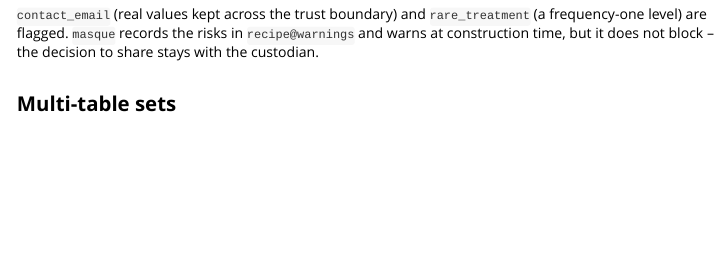
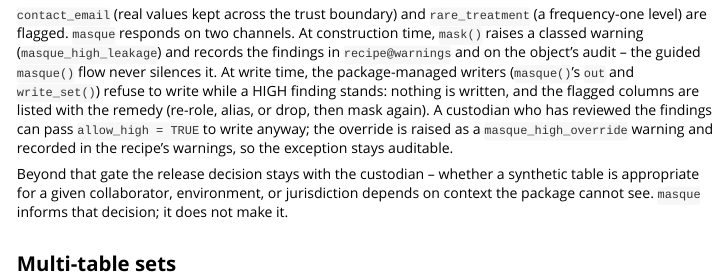
Before and after one commit to max578/masque, an R Markdown document (vignettes/confidentiality.Rmd): the page in a window 1100 px wide, from 4740 px down. Rendered offline with R 4.5, knitr and Pandoc, with nearby package versions; some code elsewhere in the file could not run offline; common packages that the code uses without loading them are loaded.

Commit message:
docs: generation is not release - describe the write gate honestly
- README: audit bullet now describes the classed warning and write
  gate; adds the compliance-certification declination and a Five Safes
  bottom line (masque contributes to Safe Data / Safe Outputs only)
- confidentiality vignette: replaces 'warns but does not block' with
  the two-channel account (classed warning at mask time, refused write
  at write time, recorded allow_high override)
- save_recipe(): states plainly that persistence is unencrypted R
  serialisation and the recipe is a re-identification key
- roxygen examples drop their suppressWarnings() wrappers (no longer
  needed after channel separation)

````diff
--- a/vignettes/confidentiality.Rmd
+++ b/vignettes/confidentiality.Rmd
@@ -234,9 +234,22 @@ audit_mask(m)
 ```
 
 `contact_email` (real values kept across the trust boundary) and
-`rare_treatment` (a frequency-one level) are flagged. `masque` records
-the risks in `recipe@warnings` and warns at construction time, but it
-does not block -- the decision to share stays with the custodian.
+`rare_treatment` (a frequency-one level) are flagged. `masque` responds
+on two channels. At construction time, `mask()` raises a classed warning
+(`masque_high_leakage`) and records the findings in `recipe@warnings`
+and on the object's audit -- the guided `masque()` flow never silences
+it. At write time, the package-managed writers (`masque()`'s `out` and
+`write_set()`) refuse to write while a HIGH finding stands: nothing is
+written, and the flagged columns are listed with the remedy (re-role,
+alias, or drop, then mask again). A custodian who has reviewed the
+findings can pass `allow_high = TRUE` to write anyway; the override is
+raised as a `masque_high_override` warning and recorded in the recipe's
+warnings, so the exception stays auditable.
+
+Beyond that gate the release decision stays with the custodian --
+whether a synthetic table is appropriate for a given collaborator,
+environment, or jurisdiction depends on context the package cannot see.
+`masque` informs that decision; it does not make it.
 
 ## Multi-table sets
 
````
Also changed, not shown: R/recipe.R (+2 -2 lines), R/recipe_io.R (+5 -1 lines), README.md, 4 other files.
